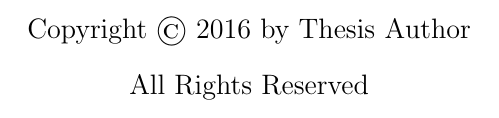
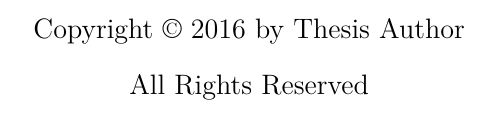
Before and after one commit to johnnyho/dissertation-template, a LaTeX thesis (thesis_template.tex): part of page 2 of 12, cut so that both start at the same text. Compiled offline with pdfLaTeX.

Commit message:
Set 1/2" indentation and use Latin Modern font family.

```diff
--- a/thesis_template.tex
+++ b/thesis_template.tex
@@ -5,6 +5,12 @@
 \usepackage{amsmath}
 \usepackage{amssymb}
 \usepackage{amsthm}
+
+\usepackage{indentfirst}
+\setlength\parindent{0.5in}
+
+\usepackage{lmodern}
+\usepackage[T1]{fontenc}
 
 %% Use these commands to set biographic information for the title page:
 \title{Thesis Title}
```
